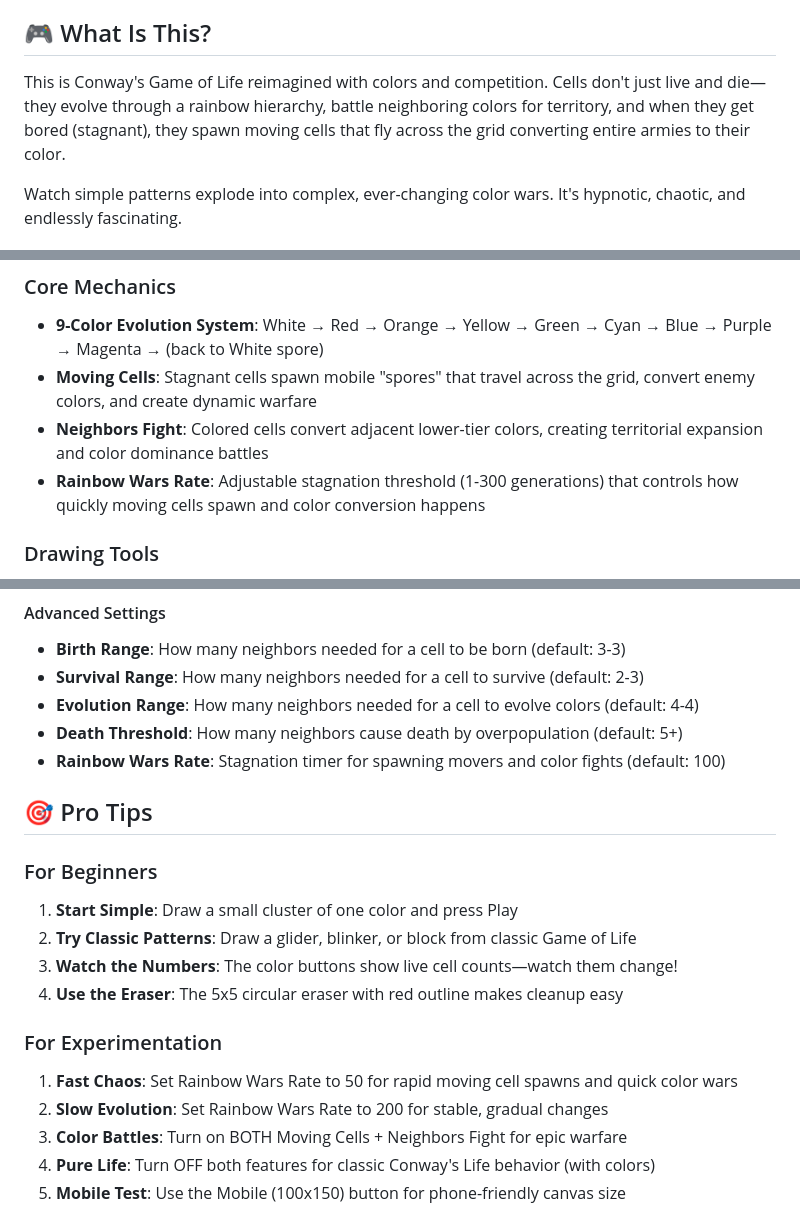
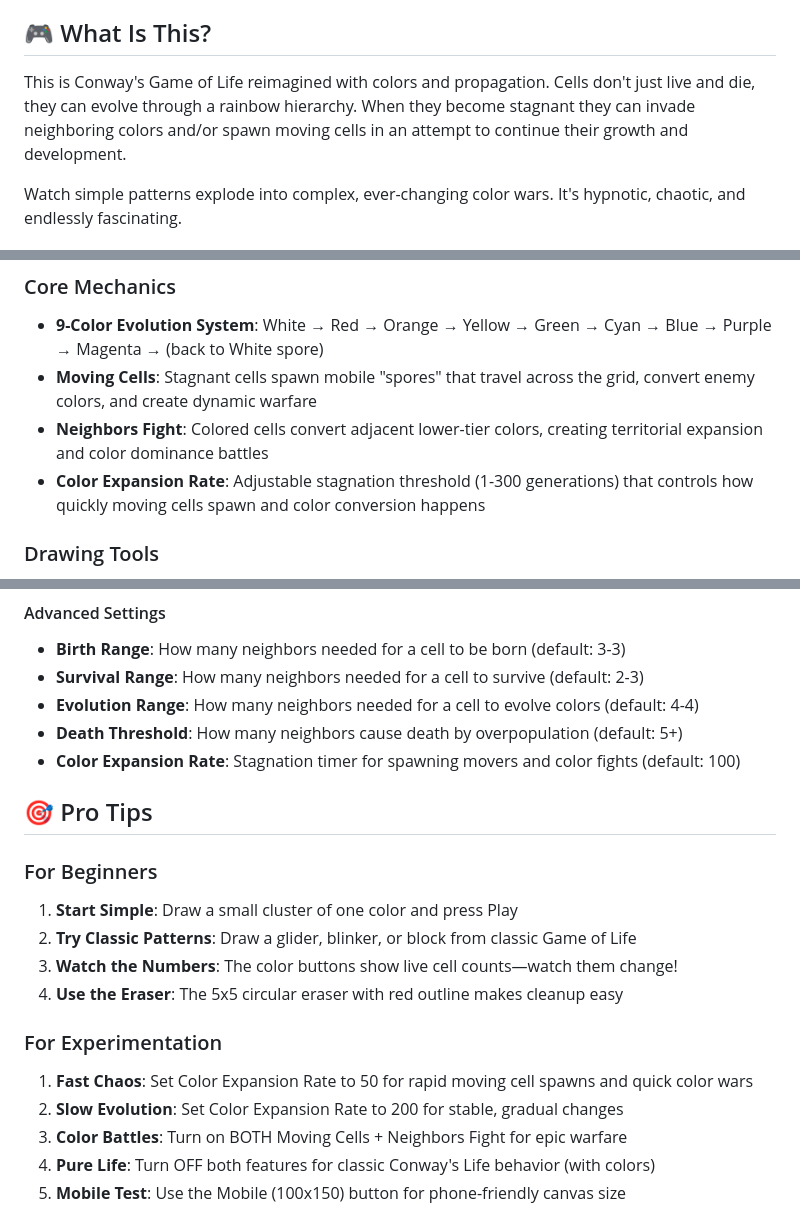
Before and after one commit to TripleFliple/The-Colorful-Game-of-Life, a Markdown page: README.md, 3 parts joined by grey strips. Rendered like a GitHub page.

```diff
--- a/README.md
+++ b/README.md
@@ -4,7 +4,7 @@ A mesmerizing cellular automaton based on Conway's Game of Life, enhanced with 9
 
 ## 🎮 What Is This?
 
-This is Conway's Game of Life reimagined with colors and competition. Cells don't just live and die—they evolve through a rainbow hierarchy, battle neighboring colors for territory, and when they get bored (stagnant), they spawn moving cells that fly across the grid converting entire armies to their color.
+This is Conway's Game of Life reimagined with colors and propagation. Cells don't just live and die, they can evolve through a rainbow hierarchy. When they become stagnant they can invade neighboring colors and/or spawn moving cells in an attempt to continue their growth and development.
 
 Watch simple patterns explode into complex, ever-changing color wars. It's hypnotic, chaotic, and endlessly fascinating.
 
@@ -14,7 +14,7 @@ Watch simple patterns explode into complex, ever-changing color wars. It's hypno
 - **9-Color Evolution System**: White → Red → Orange → Yellow → Green → Cyan → Blue → Purple → Magenta → (back to White spore)
 - **Moving Cells**: Stagnant cells spawn mobile "spores" that travel across the grid, convert enemy colors, and create dynamic warfare
 - **Neighbors Fight**: Colored cells convert adjacent lower-tier colors, creating territorial expansion and color dominance battles
-- **Rainbow Wars Rate**: Adjustable stagnation threshold (1-300 generations) that controls how quickly moving cells spawn and color conversion happens
+- **Color Expansion Rate**: Adjustable stagnation threshold (1-300 generations) that controls how quickly moving cells spawn and color conversion happens
 
 ### Drawing Tools
 - **9 Color Palette**: Click any color to paint cells on the canvas
@@ -60,7 +60,7 @@ Watch simple patterns explode into complex, ever-changing color wars. It's hypno
 - **Survival Range**: How many neighbors needed for a cell to survive (default: 2-3)
 - **Evolution Range**: How many neighbors needed for a cell to evolve colors (default: 4-4)
 - **Death Threshold**: How many neighbors cause death by overpopulation (default: 5+)
-- **Rainbow Wars Rate**: Stagnation timer for spawning movers and color fights (default: 100)
+- **Color Expansion Rate**: Stagnation timer for spawning movers and color fights (default: 100)
 
 ## 🎯 Pro Tips
 
@@ -71,8 +71,8 @@ Watch simple patterns explode into complex, ever-changing color wars. It's hypno
 4. **Use the Eraser**: The 5x5 circular eraser with red outline makes cleanup easy
 
 ### For Experimentation
-1. **Fast Chaos**: Set Rainbow Wars Rate to 50 for rapid moving cell spawns and quick color wars
-2. **Slow Evolution**: Set Rainbow Wars Rate to 200 for stable, gradual changes
+1. **Fast Chaos**: Set Color Expansion Rate to 50 for rapid moving cell spawns and quick color wars
+2. **Slow Evolution**: Set Color Expansion Rate to 200 for stable, gradual changes
 3. **Color Battles**: Turn on BOTH Moving Cells + Neighbors Fight for epic warfare
 4. **Pure Life**: Turn OFF both features for classic Conway's Life behavior (with colors)
 5. **Mobile Test**: Use the Mobile (100x150) button for phone-friendly canvas size
```
Also changed, not shown: other parts of README.md (+2 -2 lines).
